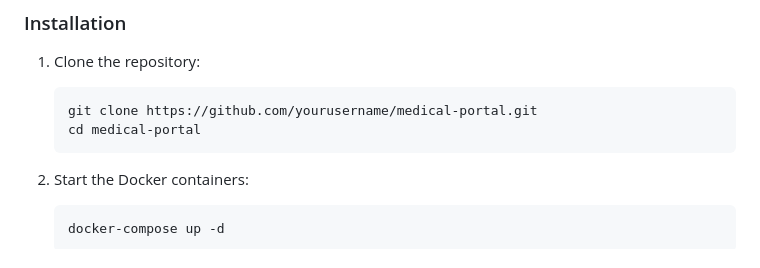
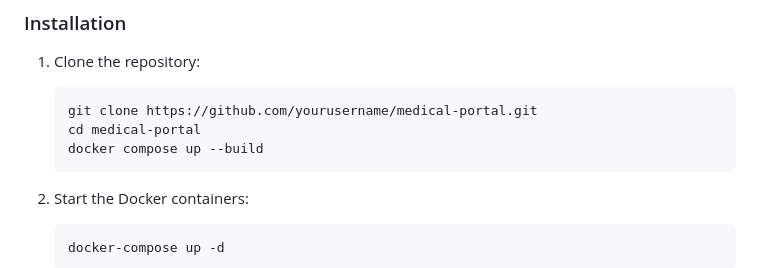
Before and after one commit to reubingeorge/medical-portal, a Markdown page: README.md, the part around the change. GitHub-like rendering.

Commit message:
Initial commit

````diff
--- a/README.md
+++ b/README.md
@@ -36,6 +36,7 @@ A comprehensive medical portal for patients, doctors, and administrators with ad
    ```bash
    git clone https://github.com/yourusername/medical-portal.git
    cd medical-portal
+   docker compose up --build
    ```
 
 2. Start the Docker containers:
````
